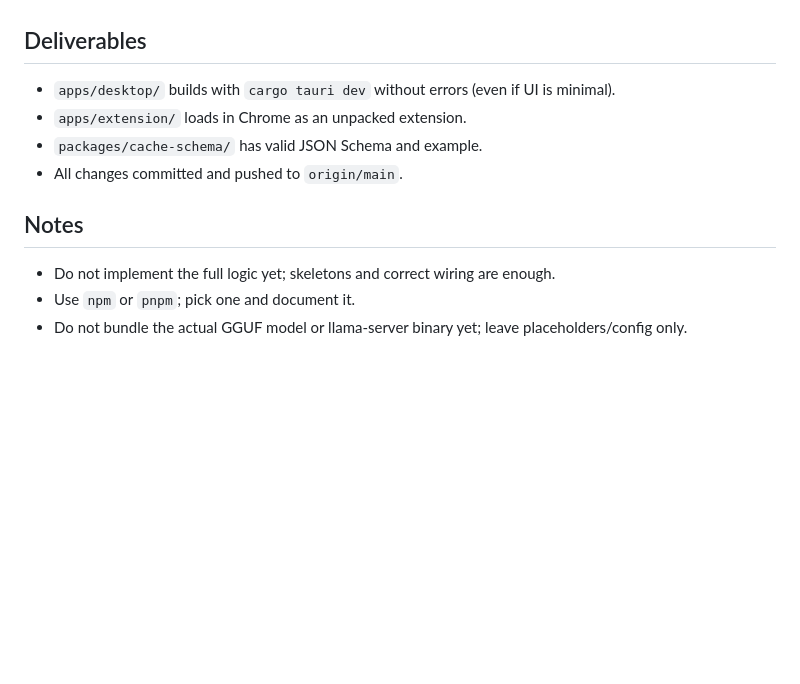
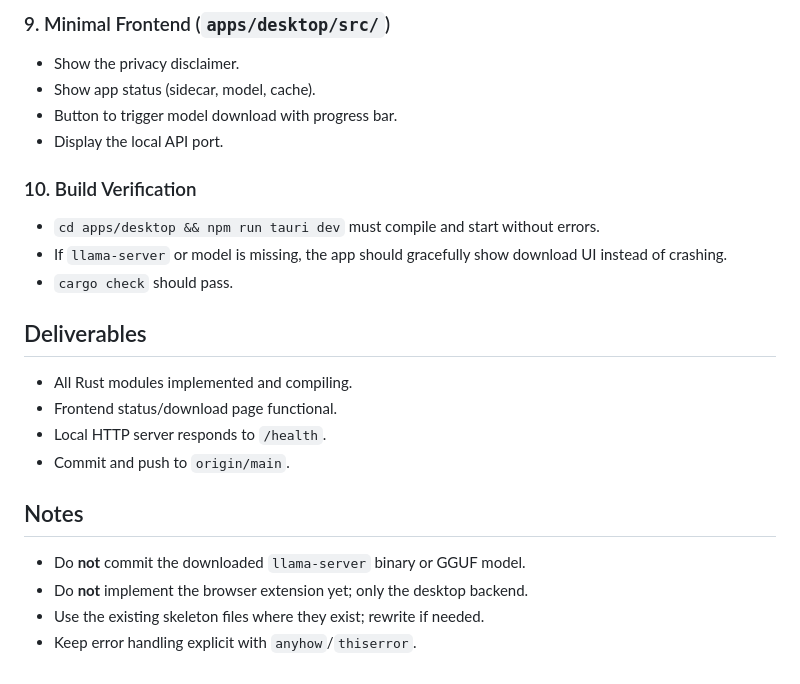
Before and after one commit to Lophostrix/Crixata, a Markdown page: TASK.md, the part around one of its changes. Rendered like a GitHub page; blank space fills up the shorter version.

```diff
--- a/TASK.md
+++ b/TASK.md
@@ -79,11 +109,22 @@ Read `docs/PRD.md` and `docs/ARCHITECTURE.md` for the full plan.
+### 9. Minimal Frontend (`apps/desktop/src/`)
+- Show the privacy disclaimer.
+- Show app status (sidecar, model, cache).
+- Button to trigger model download with progress bar.
+- Display the local API port.
+
+### 10. Build Verification
+- `cd apps/desktop && npm run tauri dev` must compile and start without errors.
+- If `llama-server` or model is missing, the app should gracefully show download UI instead of crashing.
+- `cargo check` should pass.
 
 ## Deliverables
-- `apps/desktop/` builds with `cargo tauri dev` without errors (even if UI is minimal).
-- `apps/extension/` loads in Chrome as an unpacked extension.
-- `packages/cache-schema/` has valid JSON Schema and example.
-- All changes committed and pushed to `origin/main`.
+- All Rust modules implemented and compiling.
+- Frontend status/download page functional.
+- Local HTTP server responds to `/health`.
+- Commit and push to `origin/main`.
 
 ## Notes
-- Do not implement the full logic yet; skeletons and correct wiring are enough.
-- Use `npm` or `pnpm`; pick one and document it.
-- Do not bundle the actual GGUF model or llama-server binary yet; leave placeholders/config only.
+- Do **not** commit the downloaded `llama-server` binary or GGUF model.
+- Do **not** implement the browser extension yet; only the desktop backend.
+- Use the existing skeleton files where they exist; rewrite if needed.
+- Keep error handling explicit with `anyhow`/`thiserror`.
```
Also changed, not shown: other parts of TASK.md (+98 -68 lines).
